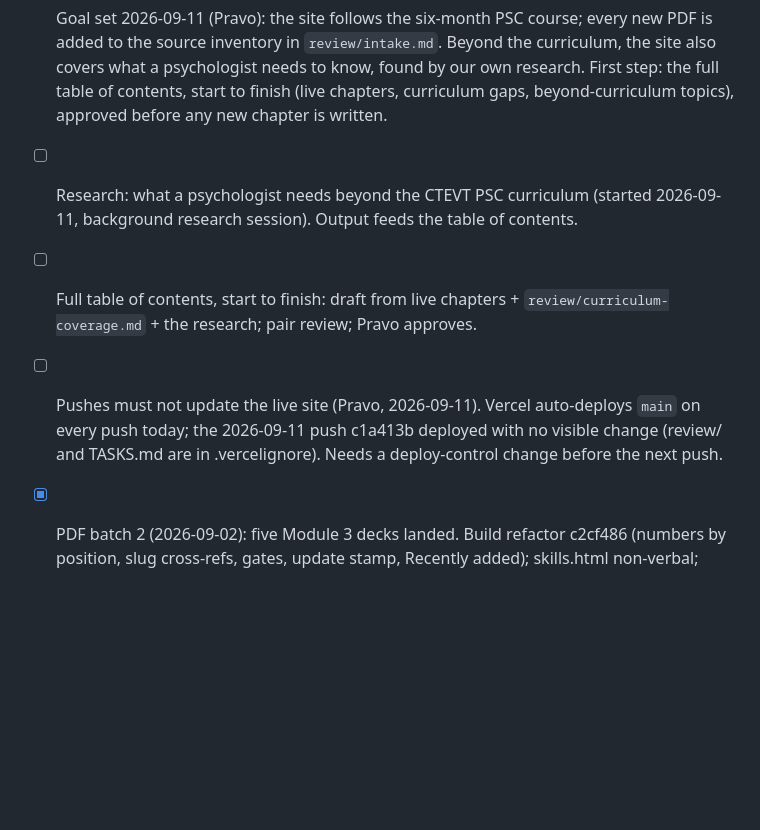
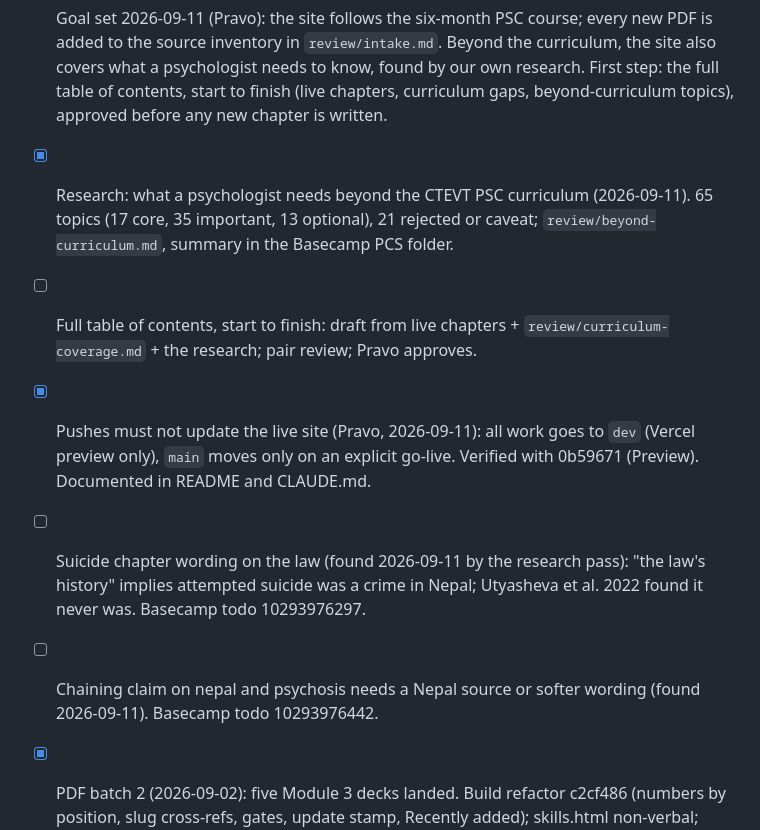
Before and after one commit to pravashkarki/mano-atlas, a Markdown page: TASKS.md, the part around the change. GitHub-like rendering; blank space fills up the shorter version.

Commit message:
tasks: mirror Basecamp state after research and branch setup
Co-Authored-By: Claude Opus 5 (1M context) <noreply@anthropic.com>
Claude-Session: https://claude.ai/code/session_014hg1pW1De7Xu1YtMxKJLxD

```diff
--- a/TASKS.md
+++ b/TASKS.md
@@ -18,9 +18,11 @@ Working list for development sessions. Check items off (`[x]`) as they land; add
 ## Now
 
 - [ ] Goal set 2026-09-11 (Pravo): the site follows the six-month PSC course; every new PDF is added to the source inventory in `review/intake.md`. Beyond the curriculum, the site also covers what a psychologist needs to know, found by our own research. First step: the full table of contents, start to finish (live chapters, curriculum gaps, beyond-curriculum topics), approved before any new chapter is written.
-- [ ] Research: what a psychologist needs beyond the CTEVT PSC curriculum (started 2026-09-11, background research session). Output feeds the table of contents.
+- [x] Research: what a psychologist needs beyond the CTEVT PSC curriculum (2026-09-11). 65 topics (17 core, 35 important, 13 optional), 21 rejected or caveat; `review/beyond-curriculum.md`, summary in the Basecamp PCS folder.
 - [ ] Full table of contents, start to finish: draft from live chapters + `review/curriculum-coverage.md` + the research; pair review; Pravo approves.
-- [ ] Pushes must not update the live site (Pravo, 2026-09-11). Vercel auto-deploys `main` on every push today; the 2026-09-11 push c1a413b deployed with no visible change (review/ and TASKS.md are in .vercelignore). Needs a deploy-control change before the next push.
+- [x] Pushes must not update the live site (Pravo, 2026-09-11): all work goes to `dev` (Vercel preview only), `main` moves only on an explicit go-live. Verified with 0b59671 (Preview). Documented in README and CLAUDE.md.
+- [ ] Suicide chapter wording on the law (found 2026-09-11 by the research pass): "the law's history" implies attempted suicide was a crime in Nepal; Utyasheva et al. 2022 found it never was. Basecamp todo 10293976297.
+- [ ] Chaining claim on nepal and psychosis needs a Nepal source or softer wording (found 2026-09-11). Basecamp todo 10293976442.
 
 - [x] PDF batch 2 (2026-09-02): five Module 3 decks landed. Build refactor c2cf486 (numbers by position, slug cross-refs, gates, update stamp, Recently added); skills.html non-verbal; NEW skills-listening (19) and skills-moving (20), split from one 2042-word chapter; approaches expanders + exposure row fix; process stages 3 to 6; NEW first-sessions (22); NEW techniques (24); crosswalk, glossary, search aliases. Plan `review/pdf-batch-2-plan.md` (v2 after GPT-5.6 + DeepSeek pair review, `review/plan-triage.md`); ledger `review/intake.md` (mirrored to the vault). Checked light and dark in the browser. Content pair review done (DeepSeek 6 findings, GPT-5.6 30; ledger `review/content-triage.md`; 35 accepted, 1 rejected; Section 68 of the Act Relating to Children verified from the Law Commission text). Open from this batch: native Nepali pass on the new scripts and phrase banks; approaches (1837 words, inside closed expanders) recorded as the one ceiling exception.
 - [x] Source inventory (2026-09-11): check every file in the Drive folder against the live site and record in `review/intake.md` which are included, partly included, reference only, or not yet taken in. Trigger: the ledger had rows for 8 decks while Drive holds 16 files, incl. Sub module 5 uploaded 2026-09-11. Done: 16-row inventory at the top of `review/intake.md` (8 decks landed, 5 included and 3 mostly; Sub module 5 waiting; 7 reference files); curriculum cross-check unit by unit in `review/curriculum-coverage.md` (159 task units: 64 covered, 62 partly, 33 missing; Module 4 Capacity Building nearly absent, Case Management thin). Seven fixes found along the way are logged below.
```
